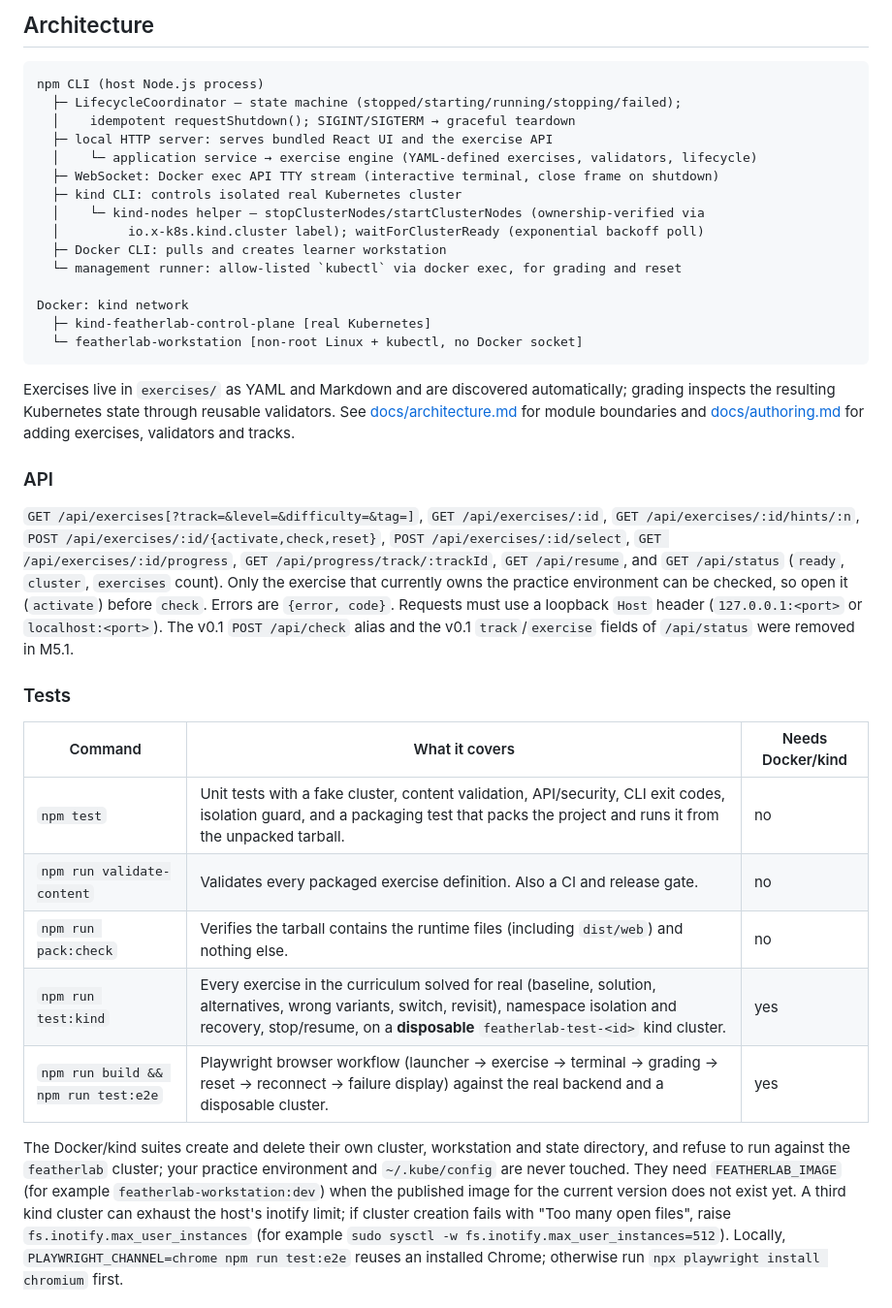
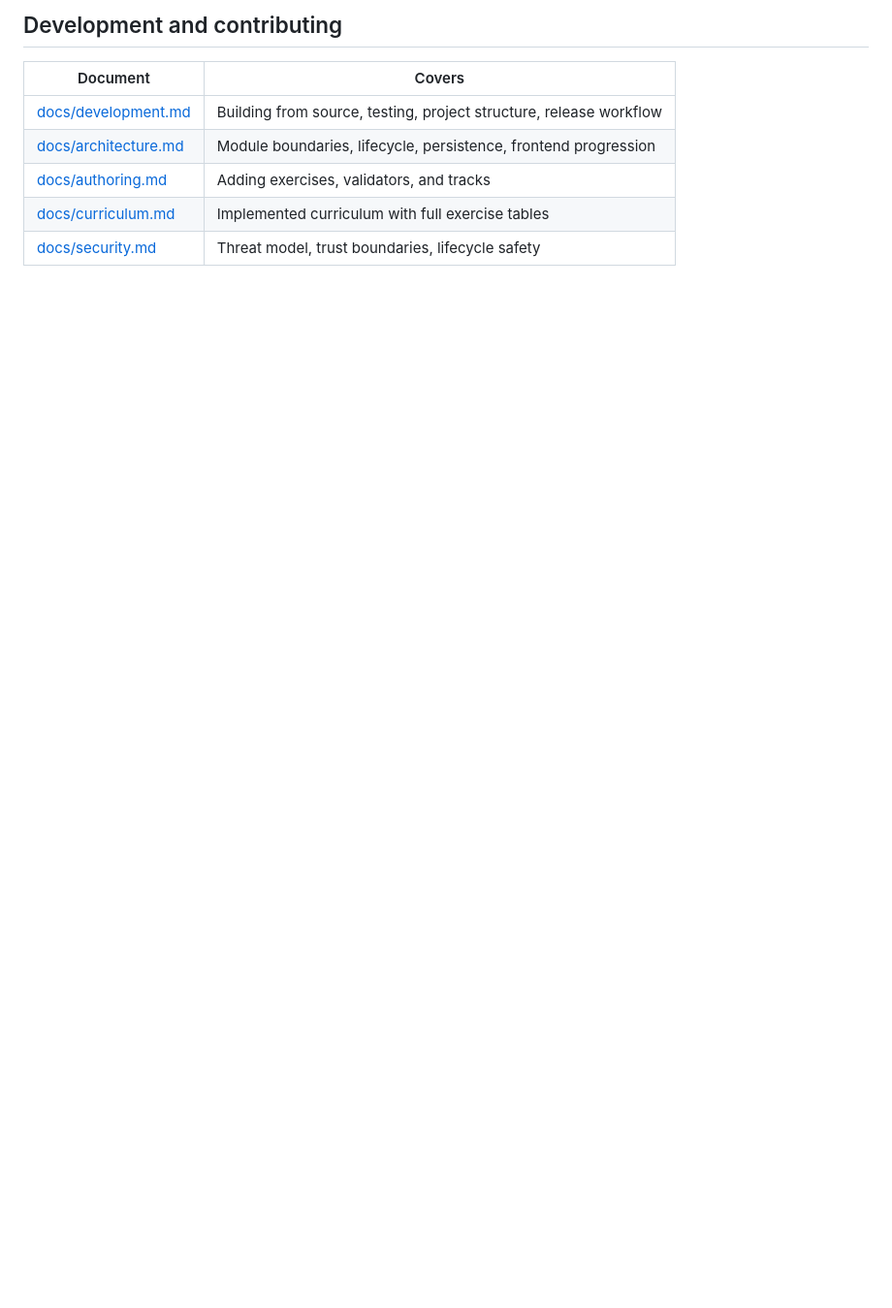
Before and after one commit to karuifeather/featherlab, a Markdown page: README.md, the part around one of its changes. Shown at 97% size. Rendered like a GitHub page; blank space fills up the shorter version.

````diff
--- a/README.md
+++ b/README.md
@@ -100,56 +153,11 @@ One GitHub repository (`karuifeather/featherlab` assumed; change package.json an
 
-## Architecture
+## Development and contributing
 
-```text
-npm CLI (host Node.js process)
-  ├─ LifecycleCoordinator — state machine (stopped/starting/running/stopping/failed);
-  │    idempotent requestShutdown(); SIGINT/SIGTERM → graceful teardown
-  ├─ local HTTP server: serves bundled React UI and the exercise API
-  │    └─ application service → exercise engine (YAML-defined exercises, validators, lifecycle)
-  ├─ WebSocket: Docker exec API TTY stream (interactive terminal, close frame on shutdown)
-  ├─ kind CLI: controls isolated real Kubernetes cluster
-  │    └─ kind-nodes helper — stopClusterNodes/startClusterNodes (ownership-verified via
-  │         io.x-k8s.kind.cluster label); waitForClusterReady (exponential backoff poll)
-  ├─ Docker CLI: pulls and creates learner workstation
-  └─ management runner: allow-listed `kubectl` via docker exec, for grading and reset
+| Document                                     | Covers                                                             |
+| -------------------------------------------- | ------------------------------------------------------------------ |
+| [docs/development.md](docs/development.md)   | Building from source, testing, project structure, release workflow |
+| [docs/architecture.md](docs/architecture.md) | Module boundaries, lifecycle, persistence, frontend progression    |
+| [docs/authoring.md](docs/authoring.md)       | Adding exercises, validators, and tracks                           |
+| [docs/curriculum.md](docs/curriculum.md)     | Implemented curriculum with full exercise tables                   |
+| [docs/security.md](docs/security.md)         | Threat model, trust boundaries, lifecycle safety                   |
 
-Docker: kind network
-  ├─ kind-featherlab-control-plane [real Kubernetes]
-  └─ featherlab-workstation [non-root Linux + kubectl, no Docker socket]
-```
-
-Exercises live in `exercises/` as YAML and Markdown and are discovered automatically; grading
-inspects the resulting Kubernetes state through reusable validators. See
-[docs/architecture.md](docs/architecture.md) for module boundaries and
-[docs/authoring.md](docs/authoring.md) for adding exercises, validators and tracks.
-
-### API
-
-`GET /api/exercises[?track=&level=&difficulty=&tag=]`, `GET /api/exercises/:id`,
-`GET /api/exercises/:id/hints/:n`, `POST /api/exercises/:id/{activate,check,reset}`,
-`POST /api/exercises/:id/select`, `GET /api/exercises/:id/progress`,
-`GET /api/progress/track/:trackId`, `GET /api/resume`, and `GET /api/status` (`ready`, `cluster`,
-`exercises` count). Only the exercise that currently owns the practice environment can be
-checked, so open it (`activate`) before `check`. Errors are `{error, code}`. Requests must use a
-loopback `Host` header (`127.0.0.1:<port>` or `localhost:<port>`). The v0.1 `POST /api/check`
-alias and the v0.1 `track`/`exercise` fields of `/api/status` were removed in M5.1.
-
-### Tests
-
-| Command                             | What it covers                                                                                                                                                                                                                | Needs Docker/kind |
-| ----------------------------------- | ----------------------------------------------------------------------------------------------------------------------------------------------------------------------------------------------------------------------------- | ----------------- |
-| `npm test`                          | Unit tests with a fake cluster, content validation, API/security, CLI exit codes, isolation guard, and a packaging test that packs the project and runs it from the unpacked tarball.                                         | no                |
-| `npm run validate-content`          | Validates every packaged exercise definition. Also a CI and release gate.                                                                                                                                                     | no                |
-| `npm run pack:check`                | Verifies the tarball contains the runtime files (including `dist/web`) and nothing else.                                                                                                                                      | no                |
-| `npm run test:kind`                 | Every exercise in the curriculum solved for real (baseline, solution, alternatives, wrong variants, switch, revisit), namespace isolation and recovery, stop/resume, on a **disposable** `featherlab-test-<id>` kind cluster. | yes               |
-| `npm run build && npm run test:e2e` | Playwright browser workflow (launcher → exercise → terminal → grading → reset → reconnect → failure display) against the real backend and a disposable cluster.                                                               | yes               |
-
-The Docker/kind suites create and delete their own cluster, workstation and state directory, and
-refuse to run against the `featherlab` cluster; your practice environment and `~/.kube/config`
-are never touched. They need `FEATHERLAB_IMAGE` (for example `featherlab-workstation:dev`) when the
-published image for the current version does not exist yet. A third kind cluster can exhaust the host's
-inotify limit; if cluster creation fails with "Too many open files", raise
-`fs.inotify.max_user_instances` (for example `sudo sysctl -w fs.inotify.max_user_instances=512`).
-Locally, `PLAYWRIGHT_CHANNEL=chrome npm run test:e2e` reuses an installed Chrome; otherwise run
-`npx playwright install chromium` first.
-
````
Also changed, not shown: other parts of README.md (+117 -85 lines), docs/development.md (added, +279 -0 lines), docs/screenshots/grading.png (added), docs/screenshots/launcher.png (added), docs/screenshots/workspace.png (added).
